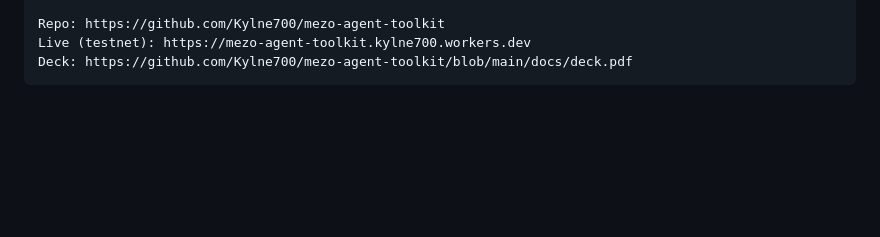
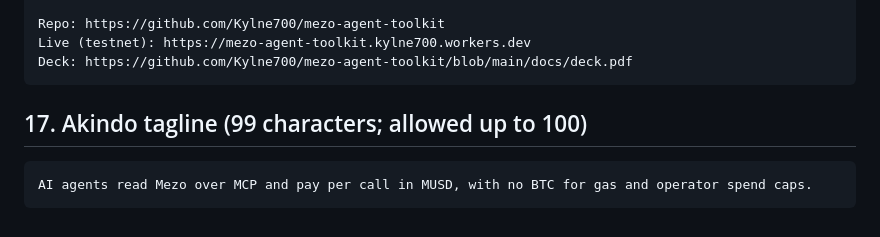
Before and after one commit to Kylne700/mezo-agent-toolkit, a Markdown page: SUBMISSION.md, the part around the change. Rendered like a GitHub page; blank space fills up the shorter version.

Commit message:
Submission: add the Akindo tagline (100-character limit)
Co-Authored-By: Claude Opus 5.5 <noreply@anthropic.com>

````diff
--- a/SUBMISSION.md
+++ b/SUBMISSION.md
@@ -171,3 +171,9 @@ Repo: https://github.com/Kylne700/mezo-agent-toolkit
 Live (testnet): https://mezo-agent-toolkit.kylne700.workers.dev
 Deck: https://github.com/Kylne700/mezo-agent-toolkit/blob/main/docs/deck.pdf
 ```
+
+## 17. Akindo tagline (99 characters; allowed up to 100)
+
+```text
+AI agents read Mezo over MCP and pay per call in MUSD, with no BTC for gas and operator spend caps.
+```
````
